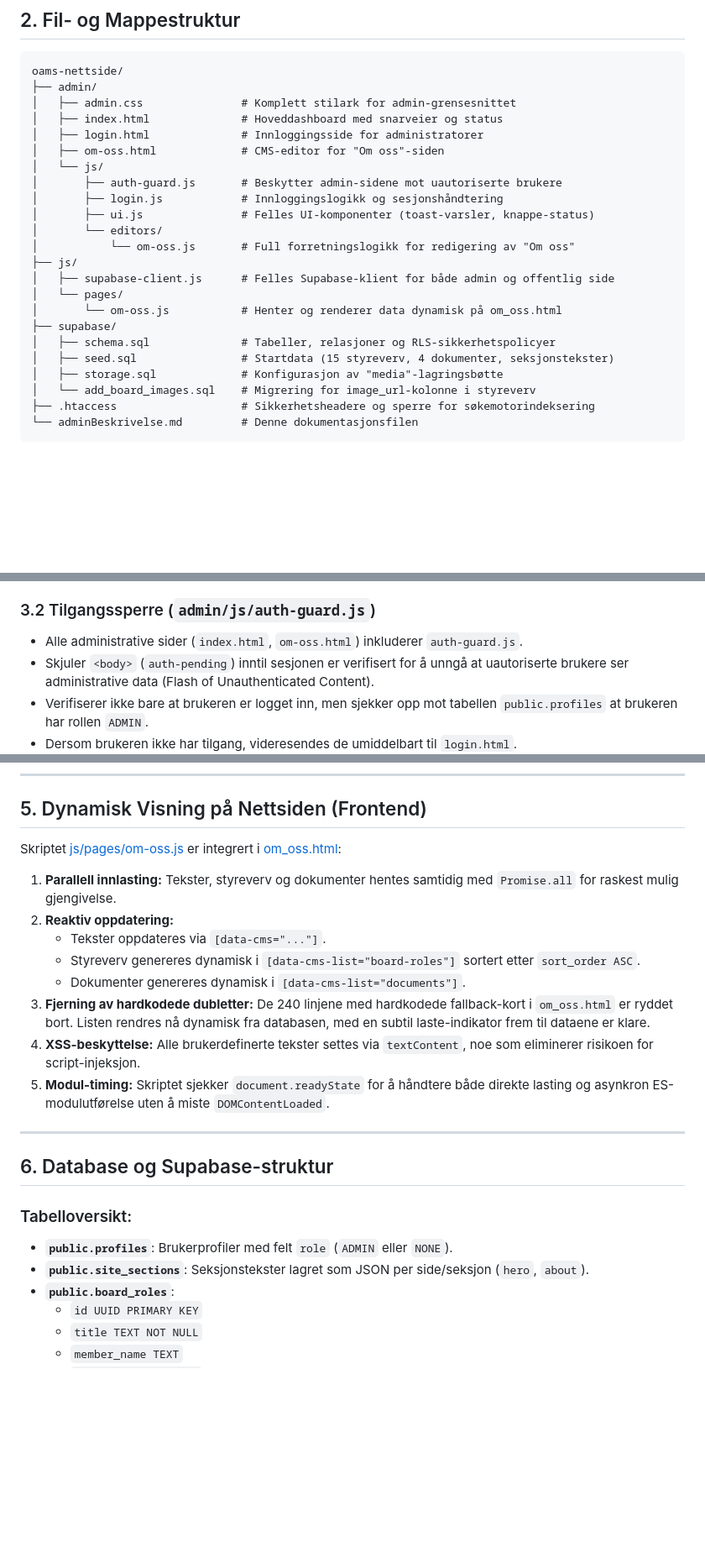
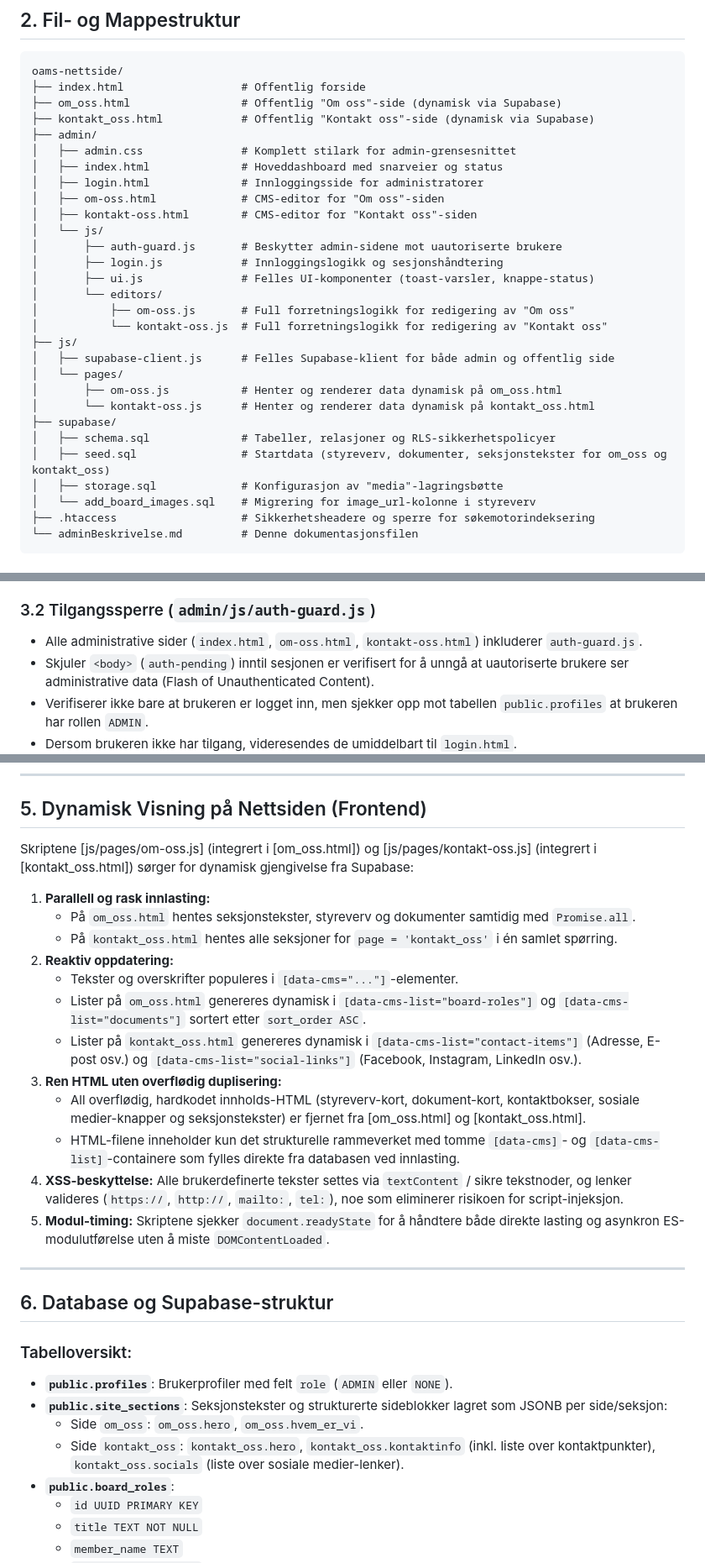
Before and after one commit to jonasber06/oams-nettside, a Markdown page: adminBeskrivelse.md, 3 parts joined by grey strips. Shown at 84% size. Rendered like a GitHub page; blank space fills up the shorter version.

Commit message:
oppdatert dokumentasjon

````diff
--- a/adminBeskrivelse.md
+++ b/adminBeskrivelse.md
@@ -34,24 +35,30 @@ Admin-panelet er bygget som en lettvekts, moderne og sikker løsning tilpasset O
 
 ```
 oams-nettside/
+├── index.html                  # Offentlig forside
+├── om_oss.html                 # Offentlig "Om oss"-side (dynamisk via Supabase)
+├── kontakt_oss.html            # Offentlig "Kontakt oss"-side (dynamisk via Supabase)
 ├── admin/
 │   ├── admin.css               # Komplett stilark for admin-grensesnittet
 │   ├── index.html              # Hoveddashboard med snarveier og status
 │   ├── login.html              # Innloggingsside for administratorer
 │   ├── om-oss.html             # CMS-editor for "Om oss"-siden
+│   ├── kontakt-oss.html        # CMS-editor for "Kontakt oss"-siden
 │   └── js/
 │       ├── auth-guard.js       # Beskytter admin-sidene mot uautoriserte brukere
 │       ├── login.js            # Innloggingslogikk og sesjonshåndtering
 │       ├── ui.js               # Felles UI-komponenter (toast-varsler, knappe-status)
 │       └── editors/
-│           └── om-oss.js       # Full forretningslogikk for redigering av "Om oss"
+│           ├── om-oss.js       # Full forretningslogikk for redigering av "Om oss"
+│           └── kontakt-oss.js  # Full forretningslogikk for redigering av "Kontakt oss"
 ├── js/
 │   ├── supabase-client.js      # Felles Supabase-klient for både admin og offentlig side
 │   └── pages/
-│       └── om-oss.js           # Henter og renderer data dynamisk på om_oss.html
+│       ├── om-oss.js           # Henter og renderer data dynamisk på om_oss.html
+│       └── kontakt-oss.js      # Henter og renderer data dynamisk på kontakt_oss.html
 ├── supabase/
 │   ├── schema.sql              # Tabeller, relasjoner og RLS-sikkerhetspolicyer
-│   ├── seed.sql                # Startdata (15 styreverv, 4 dokumenter, seksjonstekster)
+│   ├── seed.sql                # Startdata (styreverv, dokumenter, seksjonstekster for om_oss og kontakt_oss)
 │   ├── storage.sql             # Konfigurasjon av "media"-lagringsbøtte
 │   └── add_board_images.sql    # Migrering for image_url-kolonne i styreverv
 ├── .htaccess                   # Sikkerhetsheadere og sperre for søkemotorindeksering
@@ -68,7 +75,7 @@ oams-nettside/
 * Sesjonen lagres sikkert i nettleserens `localStorage` via Supabase Client.
 
 ### 3.2 Tilgangssperre (`admin/js/auth-guard.js`)
-* Alle administrative sider (`index.html`, `om-oss.html`) inkluderer `auth-guard.js`.
+* Alle administrative sider (`index.html`, `om-oss.html`, `kontakt-oss.html`) inkluderer `auth-guard.js`.
 * Skjuler `<body>` (`auth-pending`) inntil sesjonen er verifisert for å unngå at uautoriserte brukere ser administrative data (Flash of Unauthenticated Content).
 * Verifiserer ikke bare at brukeren er logget inn, men sjekker opp mot tabellen `public.profiles` at brukeren har rollen `ADMIN`.
 * Dersom brukeren ikke har tilgang, videresendes de umiddelbart til `login.html`.
@@ -157,16 +164,20 @@ Editoren i [admin/kontakt-oss.html](file:///Users/jonasbergersen/Desktop/oams-ne
 
 ## 5. Dynamisk Visning på Nettsiden (Frontend)
 
-Skriptet [js/pages/om-oss.js](file:///Users/jonasbergersen/Desktop/oams-nettside-repo/oams-nettside/js/pages/om-oss.js) er integrert i [om_oss.html](file:///Users/jonasbergersen/Desktop/oams-nettside-repo/oams-nettside/om_oss.html):
+Skriptene [js/pages/om-oss.js] (integrert i [om_oss.html]) og [js/pages/kontakt-oss.js] (integrert i [kontakt_oss.html]) sørger for dynamisk gjengivelse fra Supabase:
 
-1. **Parallell innlasting:** Tekster, styreverv og dokumenter hentes samtidig med `Promise.all` for raskest mulig gjengivelse.
+1. **Parallell og rask innlasting:**
+   - På `om_oss.html` hentes seksjonstekster, styreverv og dokumenter samtidig med `Promise.all`.
+   - På `kontakt_oss.html` hentes alle seksjoner for `page = 'kontakt_oss'` i én samlet spørring.
 2. **Reaktiv oppdatering:**
-   - Tekster oppdateres via `[data-cms="..."]`.
-   - Styreverv genereres dynamisk i `[data-cms-list="board-roles"]` sortert etter `sort_order ASC`.
-   - Dokumenter genereres dynamisk i `[data-cms-list="documents"]`.
-3. **Fjerning av hardkodede dubletter:** De 240 linjene med hardkodede fallback-kort i `om_oss.html` er ryddet bort. Listen rendres nå dynamisk fra databasen, med en subtil laste-indikator frem til dataene er klare.
-4. **XSS-beskyttelse:** Alle brukerdefinerte tekster settes via `textContent`, noe som eliminerer risikoen for script-injeksjon.
-5. **Modul-timing:** Skriptet sjekker `document.readyState` for å håndtere både direkte lasting og asynkron ES-modulutførelse uten å miste `DOMContentLoaded`.
+   - Tekster og overskrifter populeres i `[data-cms="..."]`-elementer.
+   - Lister på `om_oss.html` genereres dynamisk i `[data-cms-list="board-roles"]` og `[data-cms-list="documents"]` sortert etter `sort_order ASC`.
+   - Lister på `kontakt_oss.html` genereres dynamisk i `[data-cms-list="contact-items"]` (Adresse, E-post osv.) og `[data-cms-list="social-links"]` (Facebook, Instagram, LinkedIn osv.).
+3. **Ren HTML uten overflødig duplisering:**
+   - All overflødig, hardkodet innholds-HTML (styreverv-kort, dokument-kort, kontaktbokser, sosiale medier-knapper og seksjonstekster) er fjernet fra [om_oss.html] og [kontakt_oss.html].
+   - HTML-filene inneholder kun det strukturelle rammeverket med tomme `[data-cms]`- og `[data-cms-list]`-containere som fylles direkte fra databasen ved innlasting.
+4. **XSS-beskyttelse:** Alle brukerdefinerte tekster settes via `textContent` / sikre tekstnoder, og lenker valideres (`https://`, `http://`, `mailto:`, `tel:`), noe som eliminerer risikoen for script-injeksjon.
+5. **Modul-timing:** Skriptene sjekker `document.readyState` for å håndtere både direkte lasting og asynkron ES-modulutførelse uten å miste `DOMContentLoaded`.
 
 ---
 
@@ -174,7 +185,9 @@ Skriptet [js/pages/om-oss.js](file:///Users/jonasbergersen/Desktop/oams-nettside
 
 ### Tabelloversikt:
 * **`public.profiles`**: Brukerprofiler med felt `role` (`ADMIN` eller `NONE`).
-* **`public.site_sections`**: Seksjonstekster lagret som JSON per side/seksjon (`hero`, `about`).
+* **`public.site_sections`**: Seksjonstekster og strukturerte sideblokker lagret som JSONB per side/seksjon:
+  * Side `om_oss`: `om_oss.hero`, `om_oss.hvem_er_vi`.
+  * Side `kontakt_oss`: `kontakt_oss.hero`, `kontakt_oss.kontaktinfo` (inkl. liste over kontaktpunkter), `kontakt_oss.socials` (liste over sosiale medier-lenker).
 * **`public.board_roles`**:
   * `id UUID PRIMARY KEY`
   * `title TEXT NOT NULL`
````
Also changed, not shown: other parts of adminBeskrivelse.md (+15 -6 lines).
